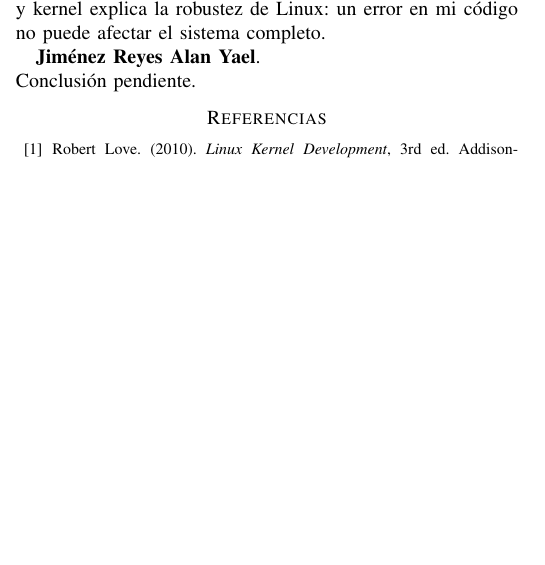
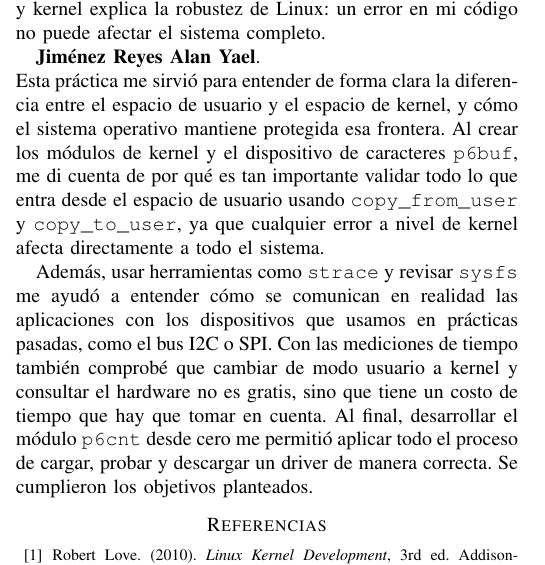
Before and after one commit to YizusDP/Practicas_Embebidos, a LaTeX paper (Practica6/P6_EMBEBIDOS.tex): part of one column of page 8 of 8, cut so that both start at the same text, the shorter picture padded with empty space. Compiled offline with pdfLaTeX; a missing font is replaced by an installed copy or a similar font; a LaTeX package or settings file that is missing is left out.

Commit message:
Update P6_EMBEBIDOS.tex

```diff
--- a/Practica6/P6_EMBEBIDOS.tex
+++ b/Practica6/P6_EMBEBIDOS.tex
@@ -418,7 +418,9 @@ Con las mediciones comprobé que cada paso de un programa de usuario al kernel t
 Esta práctica reveló cómo funcionan internamente los mecanismos que antes usaba sin entenderlos: cada operación de lectura o escritura ejecuta código del kernel a través de file\_operations, y cruzar al espacio privilegiado tiene un costo medible. Implementar el driver p6buf demostró que las funciones copy\_from\_user y copy\_to\_user son fundamentales para seguridad, ya que el kernel nunca debe confiar en punteros del usuario. Usar strace para analizar programas anteriores confirmó que todos los accesos a hardware pasan por drivers como gpiod, i2c-dev o spidev. Las mediciones cuantificaron lo que antes era solo teoría: memoria de usuario toma nanosegundos, syscalls básicas microsegundos, y operaciones de hardware real milisegundos. El módulo p6cnt integró todo lo aprendido: registro de dispositivo, validación de entrada y limpieza apropiada. Esta separación entre espacio de usuario y kernel explica la robustez de Linux: un error en mi código no puede afectar el sistema completo.
 
 \textbf{Jiménez Reyes Alan Yael}. \\
-Conclusión pendiente.
+Esta práctica me sirvió para entender de forma clara la diferencia entre el espacio de usuario y el espacio de kernel, y cómo el sistema operativo mantiene protegida esa frontera. Al crear los módulos de kernel y el dispositivo de caracteres \texttt{p6buf}, me di cuenta de por qué es tan importante validar todo lo que entra desde el espacio de usuario usando \texttt{copy\_from\_user} y \texttt{copy\_to\_user}, ya que cualquier error a nivel de kernel afecta directamente a todo el sistema.
+
+Además, usar herramientas como \texttt{strace} y revisar \texttt{sysfs} me ayudó a entender cómo se comunican en realidad las aplicaciones con los dispositivos que usamos en prácticas pasadas, como el bus I2C o SPI. Con las mediciones de tiempo también comprobé que cambiar de modo usuario a kernel y consultar el hardware no es gratis, sino que tiene un costo de tiempo que hay que tomar en cuenta. Al final, desarrollar el módulo \texttt{p6cnt} desde cero me permitió aplicar todo el proceso de cargar, probar y descargar un driver de manera correcta. Se cumplieron los objetivos planteados.
 
 \begin{thebibliography}{00}
 	\bibitem{lkd} Robert Love. (2010). \textit{Linux Kernel Development}, 3rd ed. Addison-Wesley.
```
